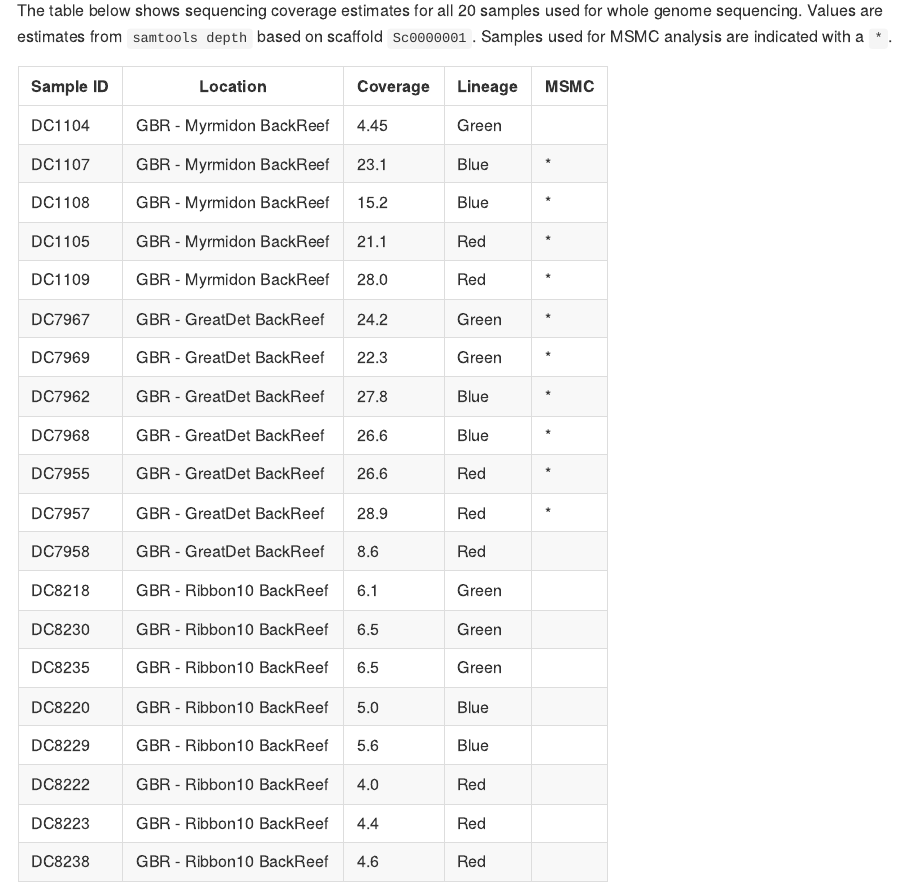
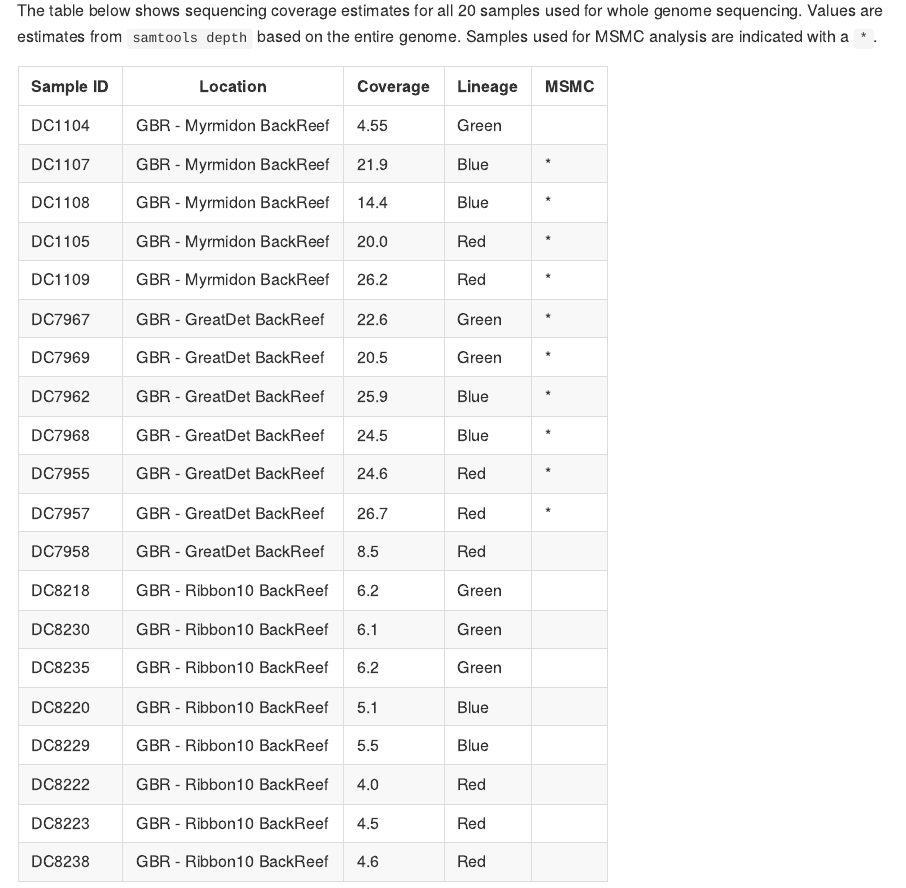
Before and after one commit to iracooke/pachyseris_wgs, an R Markdown document (04_sequencing_summary.Rmd): the page in a window 1100 px wide, from 110 px down. The pictures show the output file 04_sequencing_summary.md that the author committed with the source, drawn offline in the style of GitHub.

Commit message:
Update sequencing summary

````diff
--- a/04_sequencing_summary.Rmd
+++ b/04_sequencing_summary.Rmd
@@ -9,33 +9,32 @@ knitr::opts_chunk$set(fig.width=12, fig.height=8,
                       echo=FALSE, warning=FALSE, message=FALSE)
 ```
 
-The table below shows sequencing coverage estimates for all 20 samples used for whole genome sequencing. Values are estimates from `samtools depth` based on scaffold `Sc0000001`.  Samples used for MSMC analysis are indicated with a `*`.
+
+
+The table below shows sequencing coverage estimates for all 20 samples used for whole genome sequencing. Values are estimates from `samtools depth` based on the entire genome.  Samples used for MSMC analysis are indicated with a `*`.
 
 Sample ID | Location | Coverage | Lineage  | MSMC
 --------- | ------- | -------- | --------- | -----
-DC1104	| GBR - Myrmidon BackReef |	4.45 | Green |
-DC1107	| GBR - Myrmidon BackReef	| 23.1 | Blue | *
-DC1108	| GBR - Myrmidon BackReef	| 15.2 | Blue | *
-DC1105	| GBR - Myrmidon BackReef	| 21.1 | Red | *
-DC1109	| GBR - Myrmidon BackReef	| 28.0 | Red | *
-DC7967	| GBR - GreatDet BackReef	| 24.2 | Green | *
-DC7969	| GBR - GreatDet BackReef	| 22.3 | Green | *
-DC7962	| GBR - GreatDet BackReef	| 27.8 | Blue | *
-DC7968	| GBR - GreatDet BackReef	| 26.6 | Blue | *
-DC7955	| GBR - GreatDet BackReef	| 26.6 | Red | *
-DC7957	| GBR - GreatDet BackReef	| 28.9 | Red | *
-DC7958	| GBR - GreatDet BackReef	| 8.6 | Red |
-DC8218	| GBR - Ribbon10 BackReef	| 6.1 | Green |
-DC8230	| GBR - Ribbon10 BackReef	| 6.5 | Green |
-DC8235	| GBR - Ribbon10 BackReef	| 6.5 | Green |
-DC8220	| GBR - Ribbon10 BackReef	| 5.0 | Blue |
-DC8229	| GBR - Ribbon10 BackReef	| 5.6 | Blue |
+DC1104	| GBR - Myrmidon BackReef |	4.55 | Green |
+DC1107	| GBR - Myrmidon BackReef	| 21.9 | Blue | *
+DC1108	| GBR - Myrmidon BackReef	| 14.4 | Blue | *
+DC1105	| GBR - Myrmidon BackReef	| 20.0 | Red | *
+DC1109	| GBR - Myrmidon BackReef	| 26.2 | Red | *
+DC7967	| GBR - GreatDet BackReef	| 22.6 | Green | *
+DC7969	| GBR - GreatDet BackReef	| 20.5 | Green | *
+DC7962	| GBR - GreatDet BackReef	| 25.9 | Blue | *
+DC7968	| GBR - GreatDet BackReef	| 24.5 | Blue | *
+DC7955	| GBR - GreatDet BackReef	| 24.6 | Red | *
+DC7957	| GBR - GreatDet BackReef	| 26.7 | Red | *
+DC7958	| GBR - GreatDet BackReef	| 8.5 | Red |
+DC8218	| GBR - Ribbon10 BackReef	| 6.2 | Green |
+DC8230	| GBR - Ribbon10 BackReef	| 6.1 | Green |
+DC8235	| GBR - Ribbon10 BackReef	| 6.2 | Green |
+DC8220	| GBR - Ribbon10 BackReef	| 5.1 | Blue |
+DC8229	| GBR - Ribbon10 BackReef	| 5.5 | Blue |
 DC8222	| GBR - Ribbon10 BackReef	| 4.0 | Red |
-DC8223	| GBR - Ribbon10 BackReef	| 4.4 | Red |
+DC8223	| GBR - Ribbon10 BackReef	| 4.5 | Red |
 DC8238	| GBR - Ribbon10 BackReef	| 4.6 | Red |
-
-
-
 
 
 ```{r}
````
Also changed, not shown: 04_sequencing_summary.md, 1 other file.
